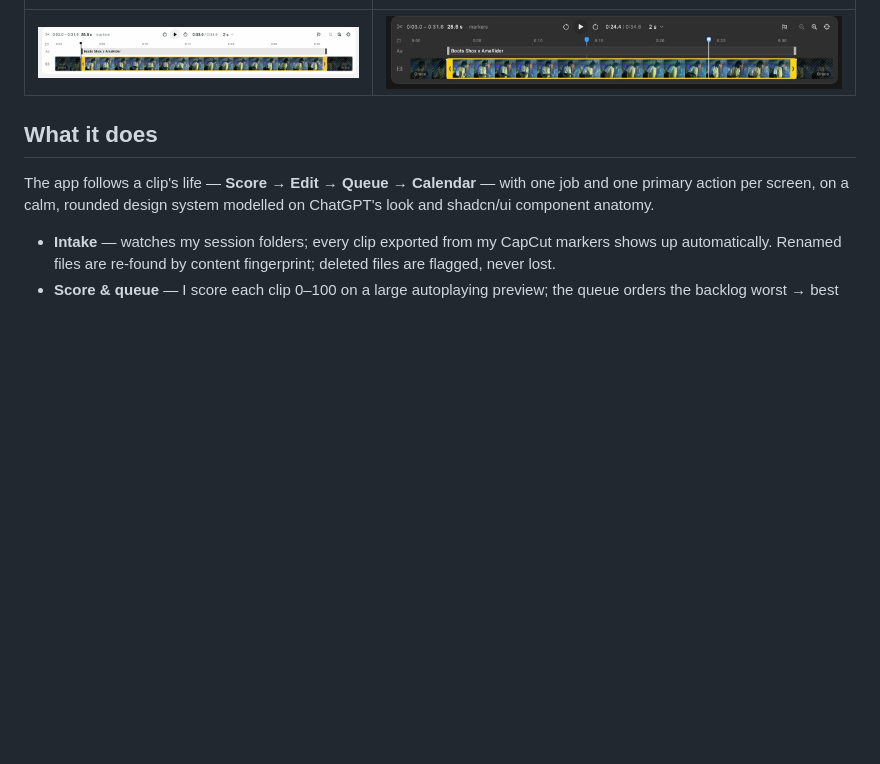
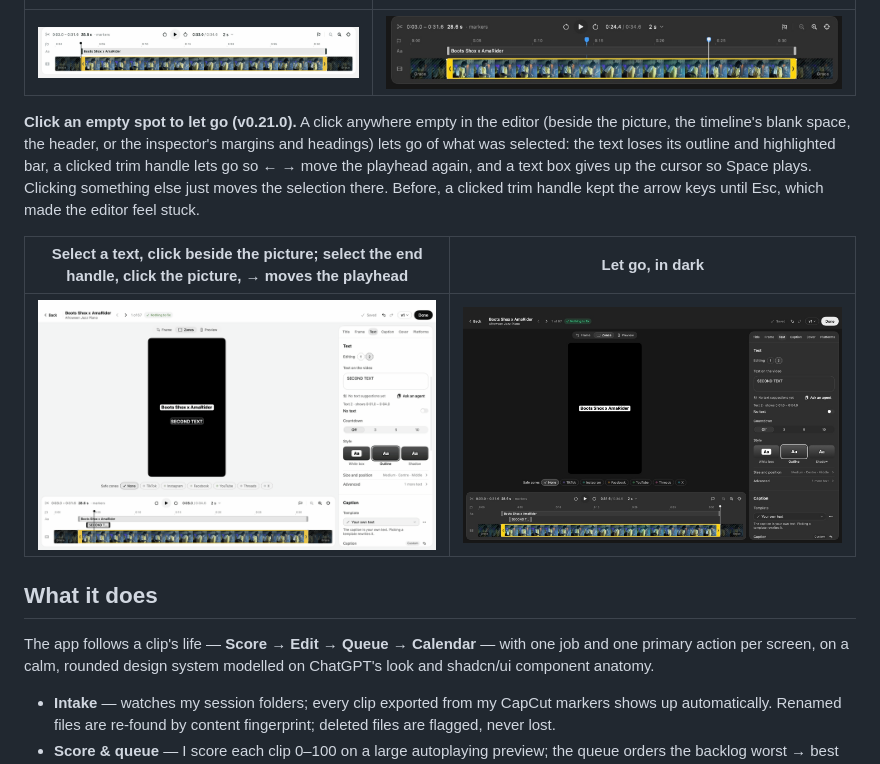
Before and after one commit to EricIshekwene/dj-queue, a Markdown page: README.md, the part around the change. Rendered like a GitHub page; pictures changed too: docs/media/deselect-dark.jpg (added), docs/media/deselect.gif (added); blank space fills up the shorter version.

```diff
--- a/README.md
+++ b/README.md
@@ -81,6 +81,12 @@ Recorded off screen from the app's own click-through checks: each frame is a rea
 | Grab, drag with the time pill, nudge with the arrows, M markers, snap, zoom | Markers in dark |
 |---|---|
 | ![Dragging the trim end with its time pill, nudging it, adding markers, snapping onto one and zooming](docs/media/trim-markers.gif) | ![The timeline with two markers in dark mode](docs/media/trim-markers-dark.jpg) |
+
+**Click an empty spot to let go (v0.21.0).** A click anywhere empty in the editor (beside the picture, the timeline's blank space, the header, or the inspector's margins and headings) lets go of what was selected: the text loses its outline and highlighted bar, a clicked trim handle lets go so ← → move the playhead again, and a text box gives up the cursor so Space plays. Clicking something else just moves the selection there. Before, a clicked trim handle kept the arrow keys until Esc, which made the editor feel stuck.
+
+| Select a text, click beside the picture; select the end handle, click the picture, → moves the playhead | Let go, in dark |
+|---|---|
+| ![Text 2 selected with its outline and bar, a click beside the picture clears both; the end handle selected, a click on the picture releases it and the arrow moves the playhead](docs/media/deselect.gif) | ![The editor in dark after a click on an empty spot: no outline, no handle selected](docs/media/deselect-dark.jpg) |
 
 ## What it does
 
```
Also changed, not shown: DECISIONS-R28.md (added, +45 -0 lines), 5 other files.
